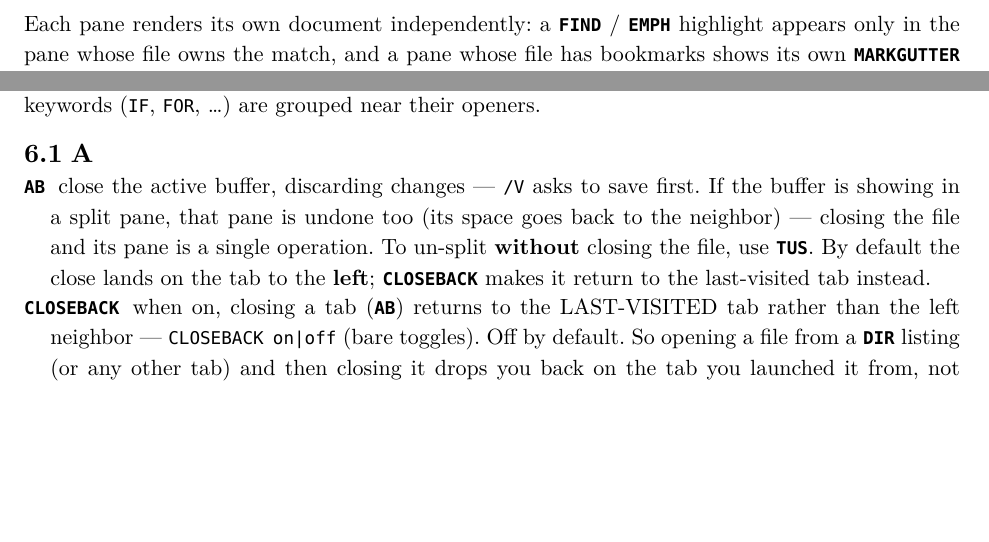
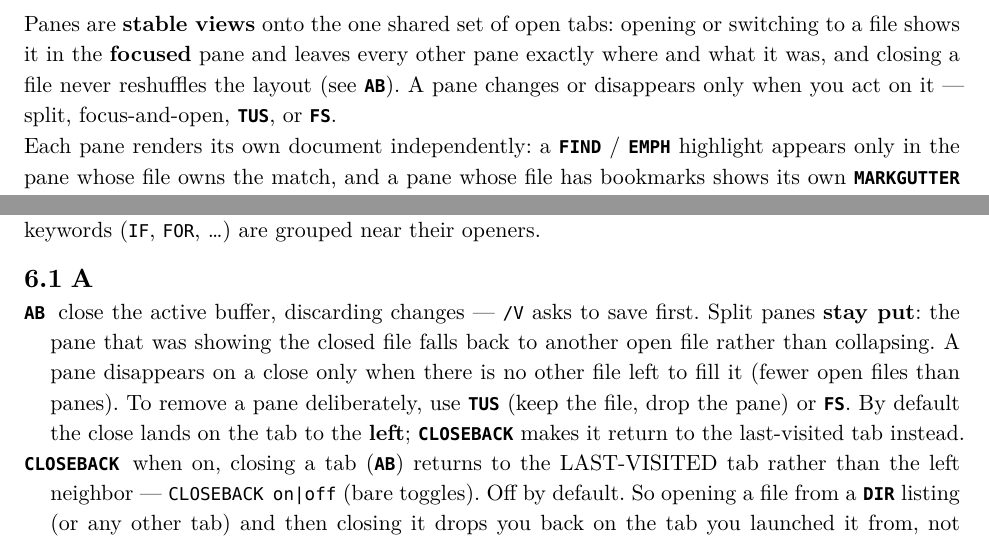
Before and after one commit to CLDistefano/xyscript, a Typst document (docs/reference.typ, which reads docs/manual.typ): two parts of pages 9 and 15 of 63, joined at a grey line, cut at the place of the change, the shorter picture padded with empty space. The pictures show the PDF file docs/reference.pdf that the author committed with the source.

Commit message:
docs: correct pane behavior for the stable-views model
Today's pane refactor made panes STAY PUT; the docs still said AB "undoes
its pane." Fix the AB description in both reference.typ and manual.typ
(closing a file leaves the split in place — the pane falls back to another
open file; it collapses only when there are fewer open files than panes),
and add a short "stable views" note to each Split-panes section (opening/
switching shows in the focused pane and never reshuffles others). Regenerate
the embedded reference/manual PDFs.

Co-Authored-By: Claude Opus 4.8 <noreply@anthropic.com>

```diff
--- a/docs/manual.typ
+++ b/docs/manual.typ
@@ -414,4 +411,10 @@ file, drop the pane." For scripts that adapt to the layout, #raw("$PANES") reads
-open and #raw("$PANE") which one has focus.
+Panes *stay put* as you work: opening or switching to a file shows it in the *focused* pane and
+leaves every other pane exactly where and what it was, and closing a file never reshuffles the
+layout. Closing a file with #raw("AB") leaves the split in place — the pane that was showing it
+falls back to another open file; the pane only disappears when there is no other file left to fill
+it (fewer open files than panes). So a pane changes or goes away only when you act on it: split it,
+focus it and open something, or remove it with #raw("TUS") / #raw("FS"). For scripts that adapt to
+the layout, #raw("$PANES") reads how many panes are open and #raw("$PANE") which one has focus.
 
 Each pane draws its own document in full: a #raw("FIND") or #raw("EMPH") highlight lights up only the
 pane whose file it belongs to, and a pane whose file has bookmarks carries its own gutter dots (see
--- a/docs/reference.typ
+++ b/docs/reference.typ
@@ -481,6 +481,8 @@ its row to the new name and re-sorts it into place, with the caret following the
 / #cmd("TW") / #cmd("TRV"): move focus to the next pane / swap the two panes.
 / #cmd("TUS") / #cmd("FS"): un-split the focused pane / release it to full screen.
 / #cmd("TZ"): toggle zoom of the focused pane (the split is preserved).
+
+Panes are *stable views* onto the one shared set of open tabs: opening or switching to a file shows it in the *focused* pane and leaves every other pane exactly where and what it was, and closing a file never reshuffles the layout (see #cmd("AB")). A pane changes or disappears only when you act on it — split, focus-and-open, #cmd("TUS"), or #cmd("FS").
 
 Each pane renders its own document independently: a #cmd("FIND") / #cmd("EMPH") highlight appears only in the pane whose file owns the match, and a pane whose file has bookmarks shows its own #cmd("MARKGUTTER") strip — neither bleeds across the divider.
 
@@ -694,7 +696,7 @@ accepts. Block-structure keywords (`IF`, `FOR`, …) are grouped near their open
 
 == A
 
-/ #cmd("AB"): close the active buffer, discarding changes — `/V` asks to save first. If the buffer is showing in a split pane, that pane is undone too (its space goes back to the neighbor) — closing the file and its pane is a single operation. To un-split *without* closing the file, use #cmd("TUS"). By default the close lands on the tab to the *left*; #cmd("CLOSEBACK") makes it return to the last-visited tab instead.
+/ #cmd("AB"): close the active buffer, discarding changes — `/V` asks to save first. Split panes *stay put*: the pane that was showing the closed file falls back to another open file rather than collapsing. A pane disappears on a close only when there is no other file left to fill it (fewer open files than panes). To remove a pane deliberately, use #cmd("TUS") (keep the file, drop the pane) or #cmd("FS"). By default the close lands on the tab to the *left*; #cmd("CLOSEBACK") makes it return to the last-visited tab instead.
 / #cmd("CLOSEBACK"): when on, closing a tab (#cmd("AB")) returns to the LAST-VISITED tab rather than the left neighbor — `CLOSEBACK on|off` (bare toggles). Off by default. So opening a file from a #cmd("DIR") listing (or any other tab) and then closing it drops you back on the tab you launched it from, not whichever tab happens to sit to its left. It is a single level — after returning, a further close falls back to the left neighbor. Read back via #sv("CLOSEBACK"); persists in the config.
 / #cmd("ABD"): delete the active document's file from disk and close it — `/V` confirms first.
 / #cmd("ADDKBD"): load a `.kbd` file into a RESIDENT named layout slot — `ADDKBD <name> <file>` (named like #cmd("ADDLIB")). The slot is compiled and kept in memory, so #cmd("KBDMODE") can switch to it instantly (no disk read or re-parse), for multi-layout or modal editing (a second language layout, Dvorak, a Vim-style command layer, …). Loading the slot that is already active also installs it operatively; loading any other slot just keeps it ready. Same last-known-good rule as #cmd("LOADKBD") — a bad file leaves every resident layout untouched. The document, selection, marks, and binders are shared across layouts; only the key→action table swaps.
```
Also changed, not shown: docs/manual.pdf, docs/reference.pdf, docs/manual.typ (3 more changed lines).
